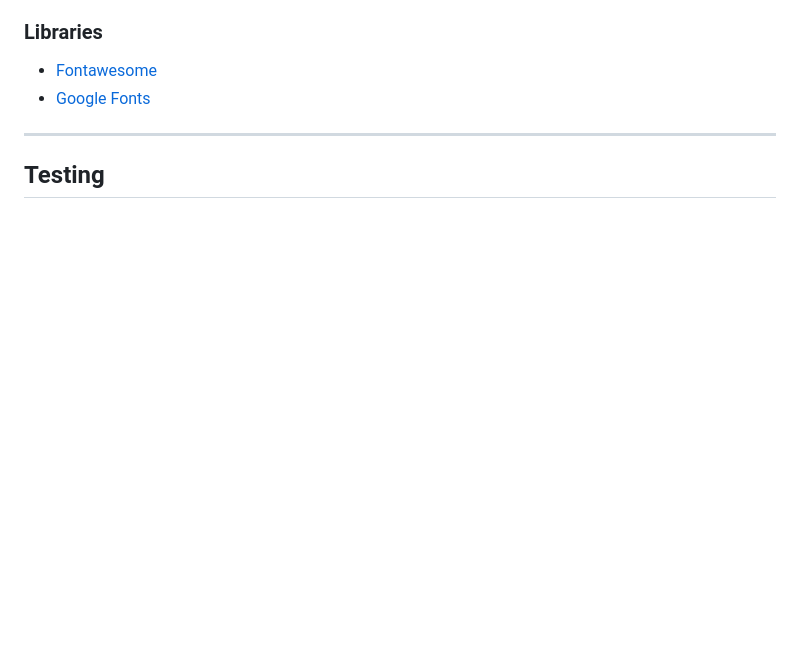
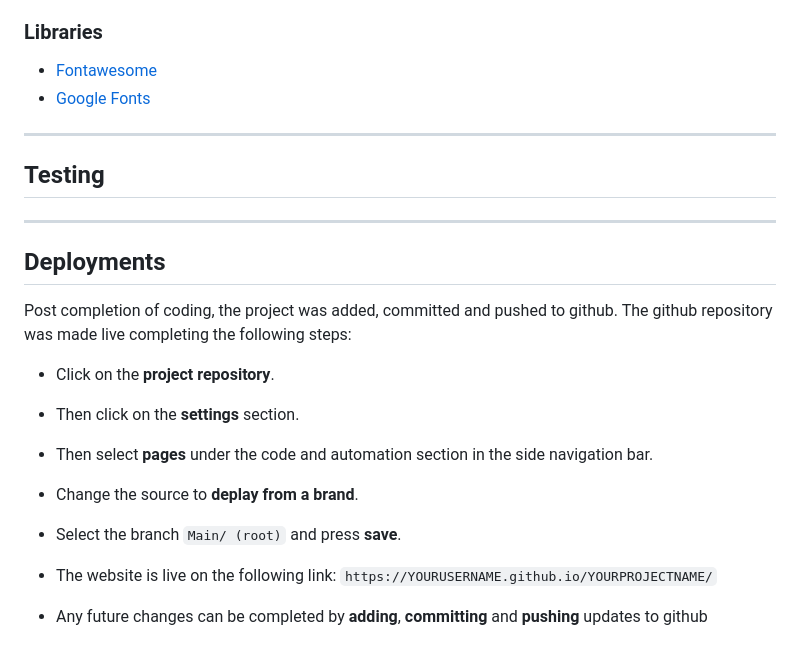
Before and after one commit to AlexAntony3/quizzically, a Markdown page: README.md, the part around the change. GitHub-like rendering; blank space fills up the shorter version.

Commit message:
add deployments section content

```diff
--- a/README.md
+++ b/README.md
@@ -95,3 +95,20 @@ Small Screen
 * [Google Fonts](https://fonts.google.com/ "Google Fonts")
 ---
 ## Testing
+---
+## Deployments
+Post completion of coding, the project was added, committed and pushed to github. The github repository was made live completing the following steps:
+
+* Click on the **project repository**.
+
+* Then click on the **settings** section.
+
+* Then select **pages** under the code and automation section in the side navigation bar.
+
+* Change the source to **deplay from a brand**.
+
+* Select the branch `Main/ (root)` and press **save**.
+
+* The website is live on the following link: `https://YOURUSERNAME.github.io/YOURPROJECTNAME/`
+
+* Any future changes can be completed by **adding**, **committing** and **pushing** updates to github
```
